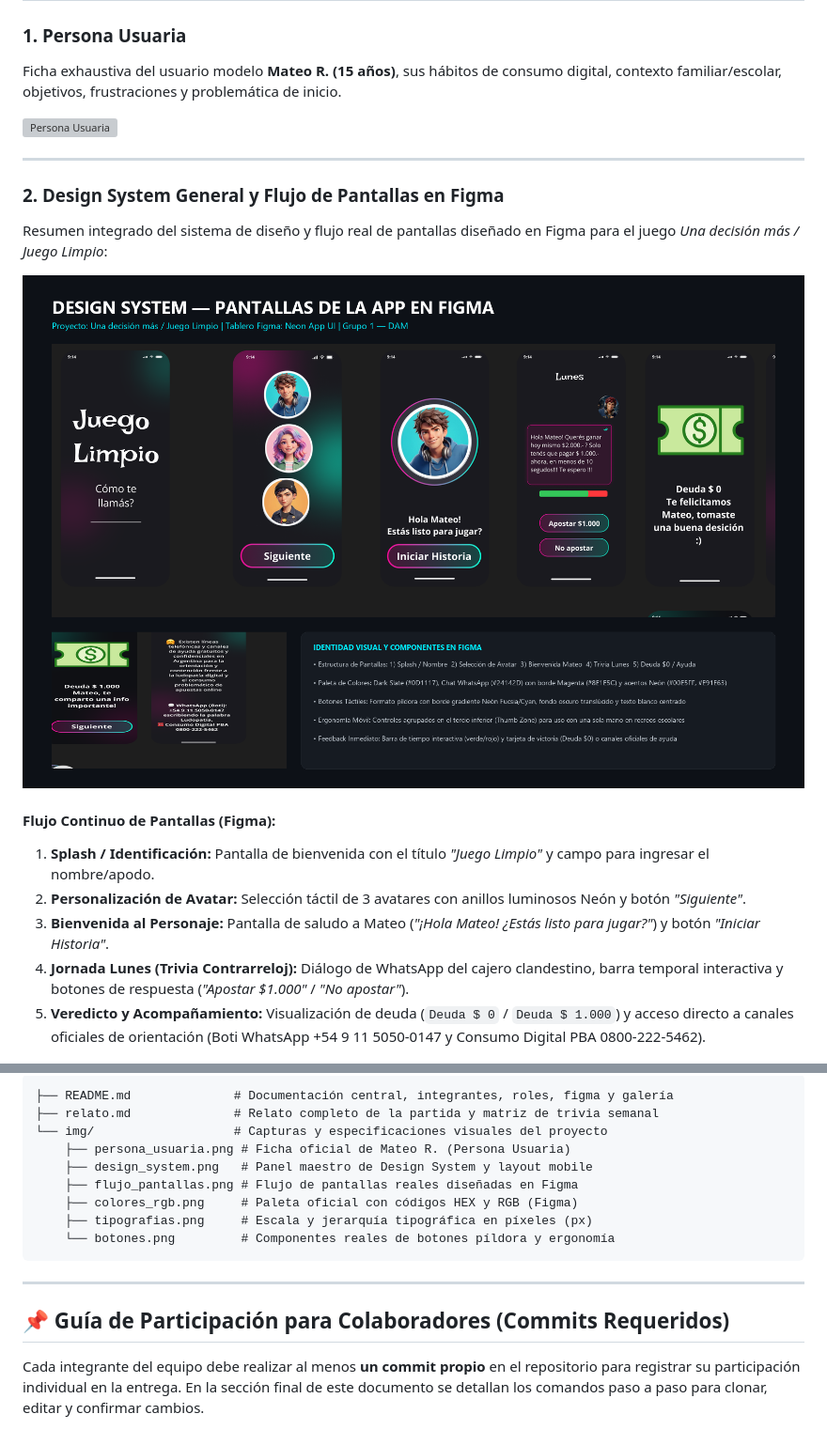
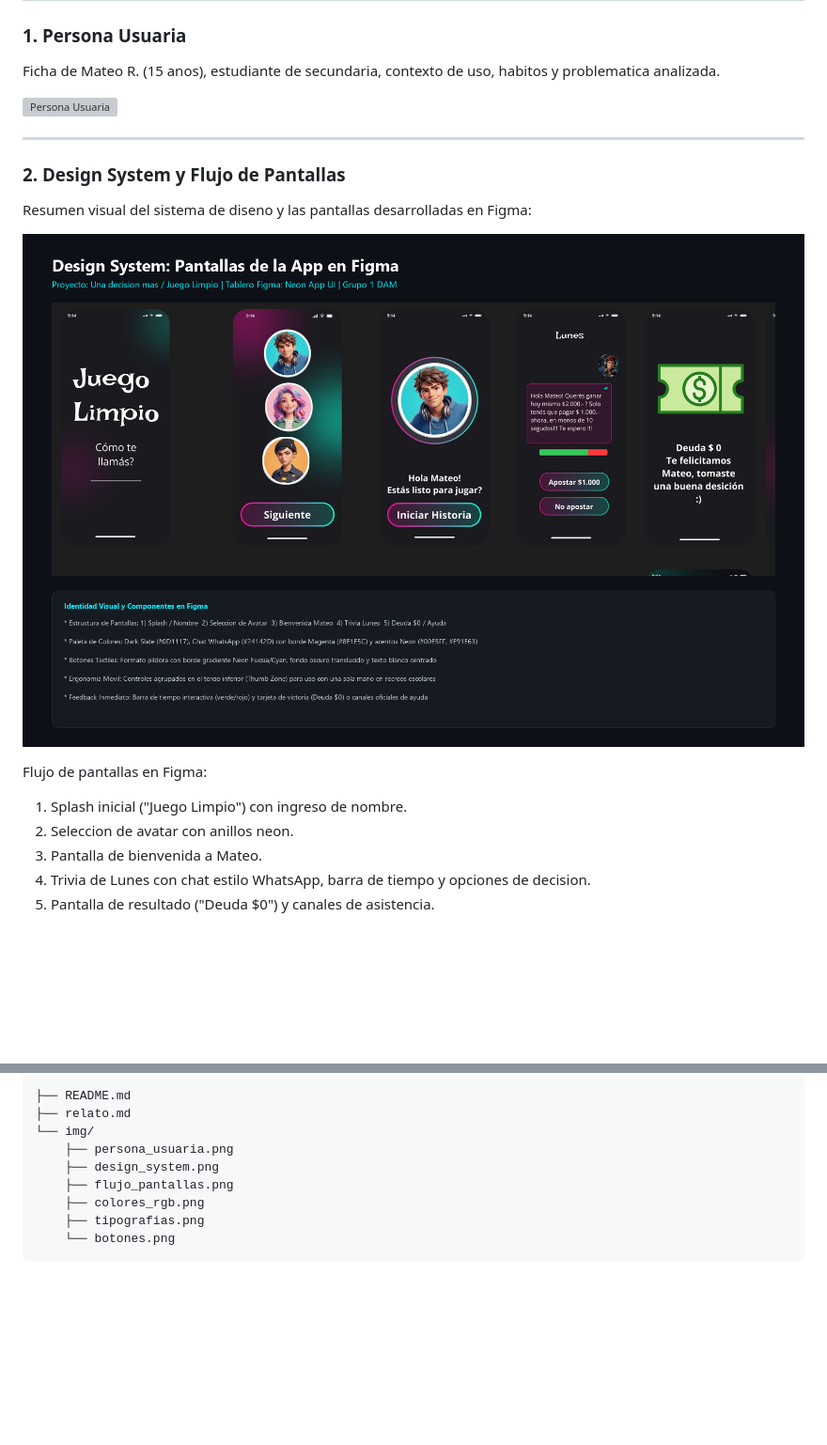
Before and after one commit to 314-thon/DAM, a Markdown page: README.md, 2 parts joined by grey strips. Shown: that part at 94% size. GitHub-like rendering; pictures changed too: img/design_system.png; blank space fills up the shorter version; grey boxes are pictures that could not be loaded.

````diff
--- a/README.md
+++ b/README.md
@@ -57,22 +47,22 @@ El jugador encarna a **Mateo (15 años)** durante una semana escolar (de lunes a
 
 ### 1. Persona Usuaria
-Ficha exhaustiva del usuario modelo **Mateo R. (15 años)**, sus hábitos de consumo digital, contexto familiar/escolar, objetivos, frustraciones y problemática de inicio.
+Ficha de Mateo R. (15 anos), estudiante de secundaria, contexto de uso, habitos y problematica analizada.
 
 ![Persona Usuaria](img/persona_usuaria.png)
 
 ---
 
-### 2. Design System General y Flujo de Pantallas en Figma
-Resumen integrado del sistema de diseño y flujo real de pantallas diseñado en Figma para el juego *Una decisión más / Juego Limpio*:
+### 2. Design System y Flujo de Pantallas
+Resumen visual del sistema de diseno y las pantallas desarrolladas en Figma:
 
 ![Design System](img/design_system.png)
 
-#### Flujo Continuo de Pantallas (Figma):
-1. **Splash / Identificación:** Pantalla de bienvenida con el título *"Juego Limpio"* y campo para ingresar el nombre/apodo.
-2. **Personalización de Avatar:** Selección táctil de 3 avatares con anillos luminosos Neón y botón *"Siguiente"*.
-3. **Bienvenida al Personaje:** Pantalla de saludo a Mateo (*"¡Hola Mateo! ¿Estás listo para jugar?"*) y botón *"Iniciar Historia"*.
-4. **Jornada Lunes (Trivia Contrarreloj):** Diálogo de WhatsApp del cajero clandestino, barra temporal interactiva y botones de respuesta (*"Apostar $1.000"* / *"No apostar"*).
-5. **Veredicto y Acompañamiento:** Visualización de deuda (`Deuda $ 0` / `Deuda $ 1.000`) y acceso directo a canales oficiales de orientación (Boti WhatsApp +54 9 11 5050-0147 y Consumo Digital PBA 0800-222-5462).
+Flujo de pantallas en Figma:
+1. Splash inicial ("Juego Limpio") con ingreso de nombre.
+2. Seleccion de avatar con anillos neon.
+3. Pantalla de bienvenida a Mateo.
+4. Trivia de Lunes con chat estilo WhatsApp, barra de tiempo y opciones de decision.
+5. Pantalla de resultado ("Deuda $0") y canales de asistencia.
 
 ![Flujo de Pantallas](img/flujo_pantallas.png)
 
@@ -127,18 +117,12 @@ Especificación de los componentes de botones reales diseñados en Figma, sus es
 
 ```text
-├── README.md              # Documentación central, integrantes, roles, figma y galería
-├── relato.md              # Relato completo de la partida y matriz de trivia semanal
-└── img/                   # Capturas y especificaciones visuales del proyecto
-    ├── persona_usuaria.png # Ficha oficial de Mateo R. (Persona Usuaria)
-    ├── design_system.png   # Panel maestro de Design System y layout mobile
-    ├── flujo_pantallas.png # Flujo de pantallas reales diseñadas en Figma
-    ├── colores_rgb.png     # Paleta oficial con códigos HEX y RGB (Figma)
-    ├── tipografias.png     # Escala y jerarquía tipográfica en píxeles (px)
-    └── botones.png         # Componentes reales de botones píldora y ergonomía
+├── README.md
+├── relato.md
+└── img/
+    ├── persona_usuaria.png
+    ├── design_system.png
+    ├── flujo_pantallas.png
+    ├── colores_rgb.png
+    ├── tipografias.png
+    └── botones.png
 ```
-
----
-
-## 📌 Guía de Participación para Colaboradores (Commits Requeridos)
-
-Cada integrante del equipo debe realizar al menos **un commit propio** en el repositorio para registrar su participación individual en la entrega. En la sección final de este documento se detallan los comandos paso a paso para clonar, editar y confirmar cambios.
````
Also changed, not shown: other parts of README.md (+52 -62 lines), img/botones.png, img/colores_rgb.png, img/tipografias.png.
